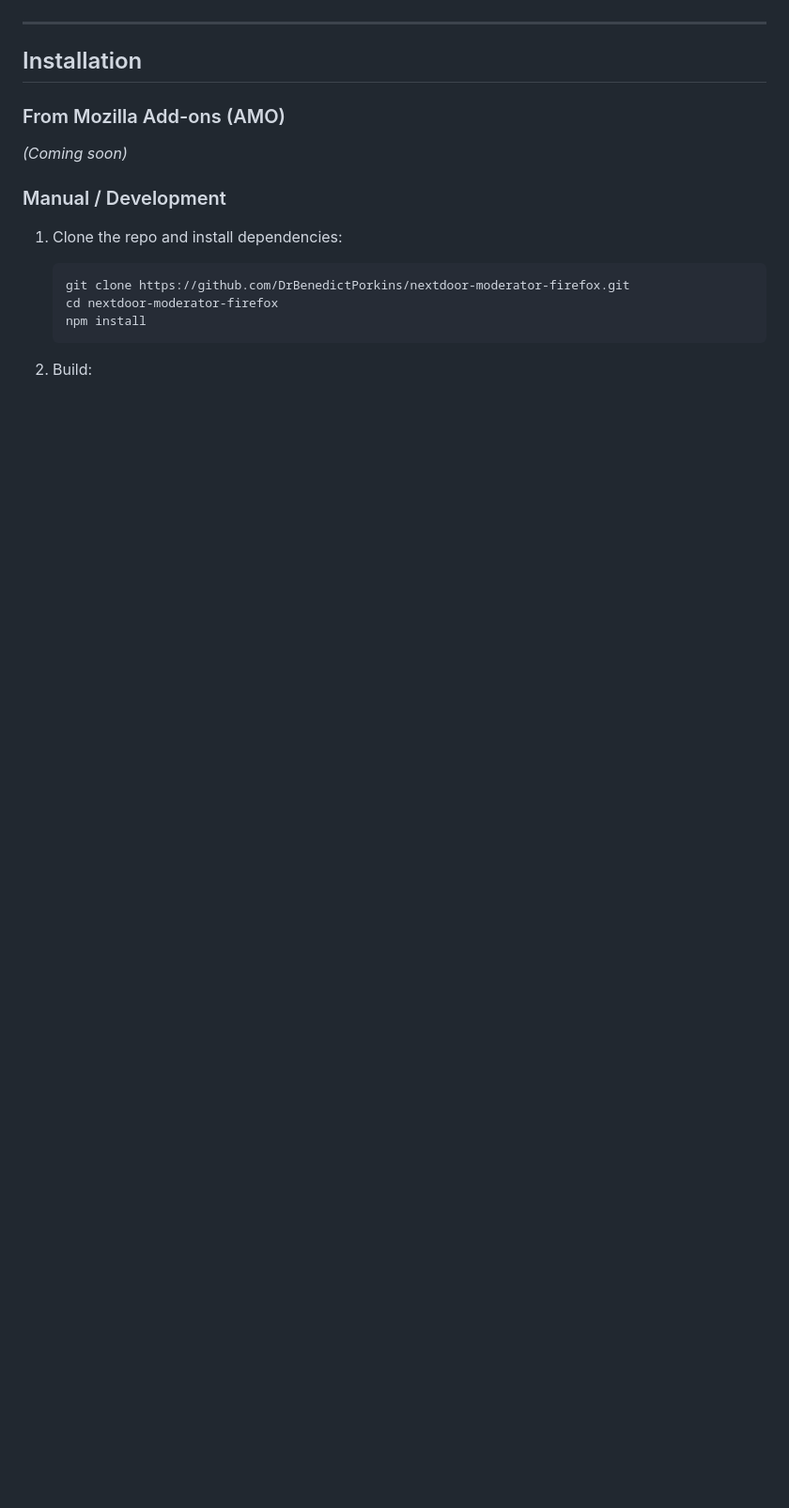
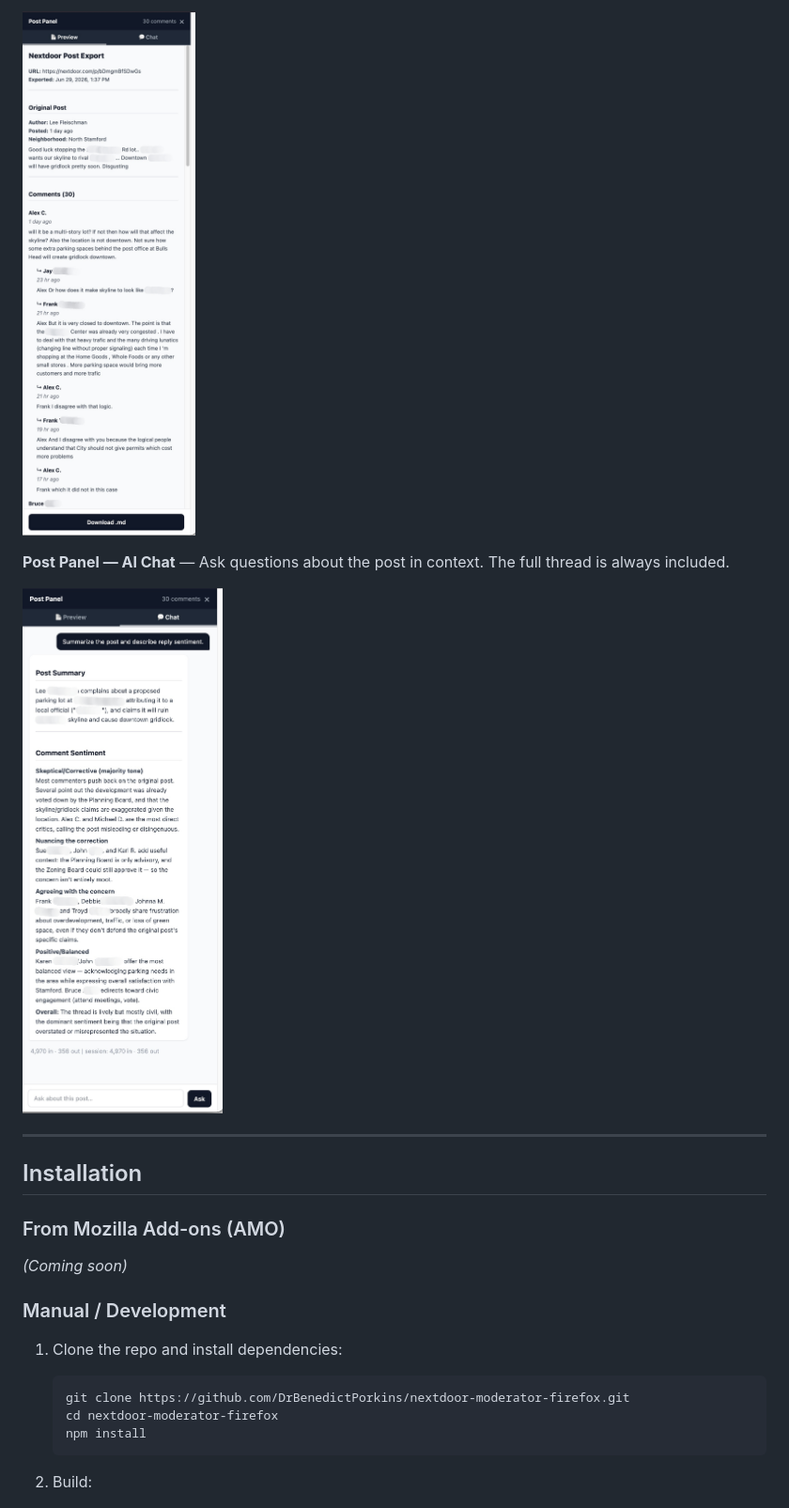
Before and after one commit to DrBenedictPorkins/nextdoor-moderator-firefox, a Markdown page: README.md, the part around one of its changes. Shown at 94% size. GitHub-like rendering; pictures changed too: assets/screenshots/04-post-panel-preview.jpeg (added), assets/screenshots/05-post-panel-chat.jpeg (added); blank space fills up the shorter version.

```diff
--- a/README.md
+++ b/README.md
@@ -25,3 +38,8 @@ The extension intercepts Nextdoor's moderation API in real time, extracts post a
+![Post Panel Preview](assets/screenshots/04-post-panel-preview.jpeg)
+
+**Post Panel — AI Chat** — Ask questions about the post in context. The full thread is always included.
+
+![Post Panel Chat](assets/screenshots/05-post-panel-chat.jpeg)
 
 ---
 
```
Also changed, not shown: other parts of README.md (+14 -1 lines), assets/screenshots/01-popup-configuration.jpeg (added), assets/screenshots/02-moderation-overlay.jpeg (added), assets/screenshots/03-ai-recommendation.jpeg (added), 1 other file.
